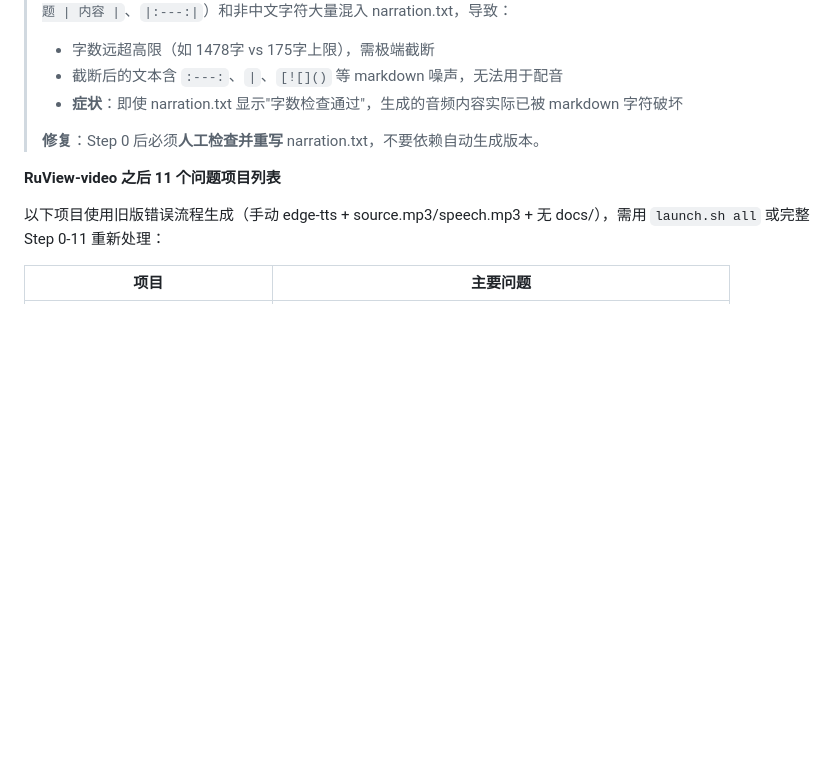
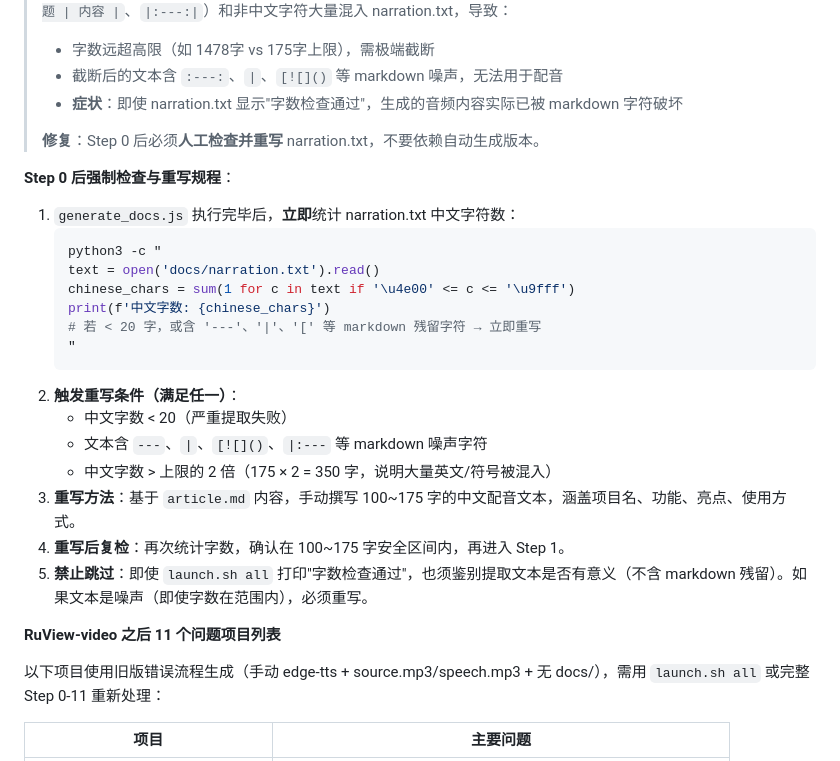
Before and after one commit to zsy619/video-creator-skill, a Markdown page: SKILL.md, the part around the change. Rendered like a GitHub page; blank space fills up the shorter version.

Commit message:
docs: add mandatory check and rewrite procedure after Step 0
补充 Step 0 后的强制检查与重写规程，明确字数统计、触发重写的条件、重写方法以及复检要求，避免生成不合格的配音文本

````diff
--- a/SKILL.md
+++ b/SKILL.md
@@ -139,6 +139,25 @@ atempo = source_duration / target_duration
 > - **症状**：即使 narration.txt 显示"字数检查通过"，生成的音频内容实际已被 markdown 字符破坏
 >
 > **修复**：Step 0 后必须**人工检查并重写** narration.txt，不要依赖自动生成版本。
+
+**Step 0 后强制检查与重写规程**：
+
+1. `generate_docs.js` 执行完毕后，**立即**统计 narration.txt 中文字符数：
+   ```bash
+   python3 -c "
+   text = open('docs/narration.txt').read()
+   chinese_chars = sum(1 for c in text if '\u4e00' <= c <= '\u9fff')
+   print(f'中文字数: {chinese_chars}')
+   # 若 < 20 字，或含 '---'、'|'、'[' 等 markdown 残留字符 → 立即重写
+   "
+   ```
+2. **触发重写条件（满足任一）**：
+   - 中文字数 < 20（严重提取失败）
+   - 文本含 `---`、`|`、`[![]()`、`|:---` 等 markdown 噪声字符
+   - 中文字数 > 上限的 2 倍（175 × 2 = 350 字，说明大量英文/符号被混入）
+3. **重写方法**：基于 `article.md` 内容，手动撰写 100~175 字的中文配音文本，涵盖项目名、功能、亮点、使用方式。
+4. **重写后复检**：再次统计字数，确认在 100~175 字安全区间内，再进入 Step 1。
+5. **禁止跳过**：即使 `launch.sh all` 打印"字数检查通过"，也须鉴别提取文本是否有意义（不含 markdown 残留）。如果文本是噪声（即使字数在范围内），必须重写。
 
 **RuView-video 之后 11 个问题项目列表**
 
````
